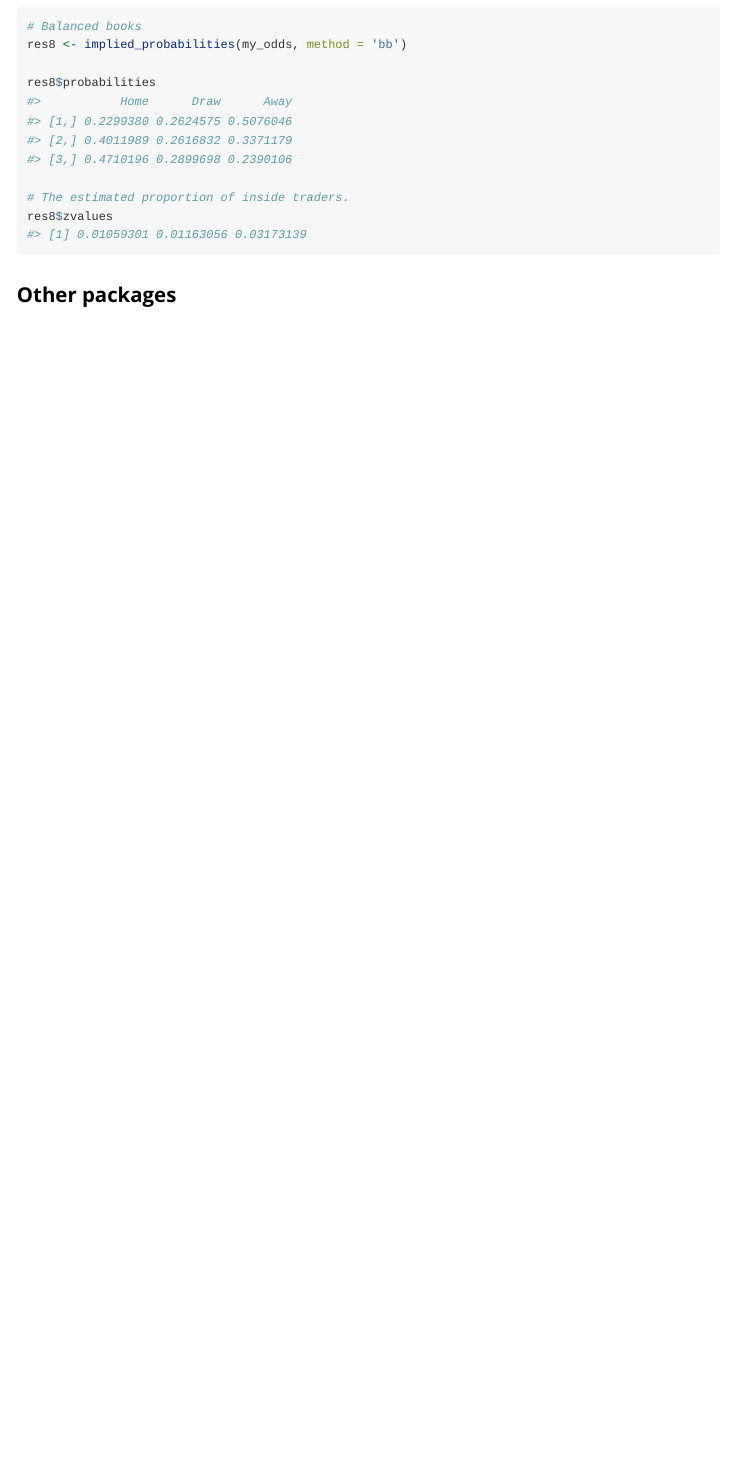
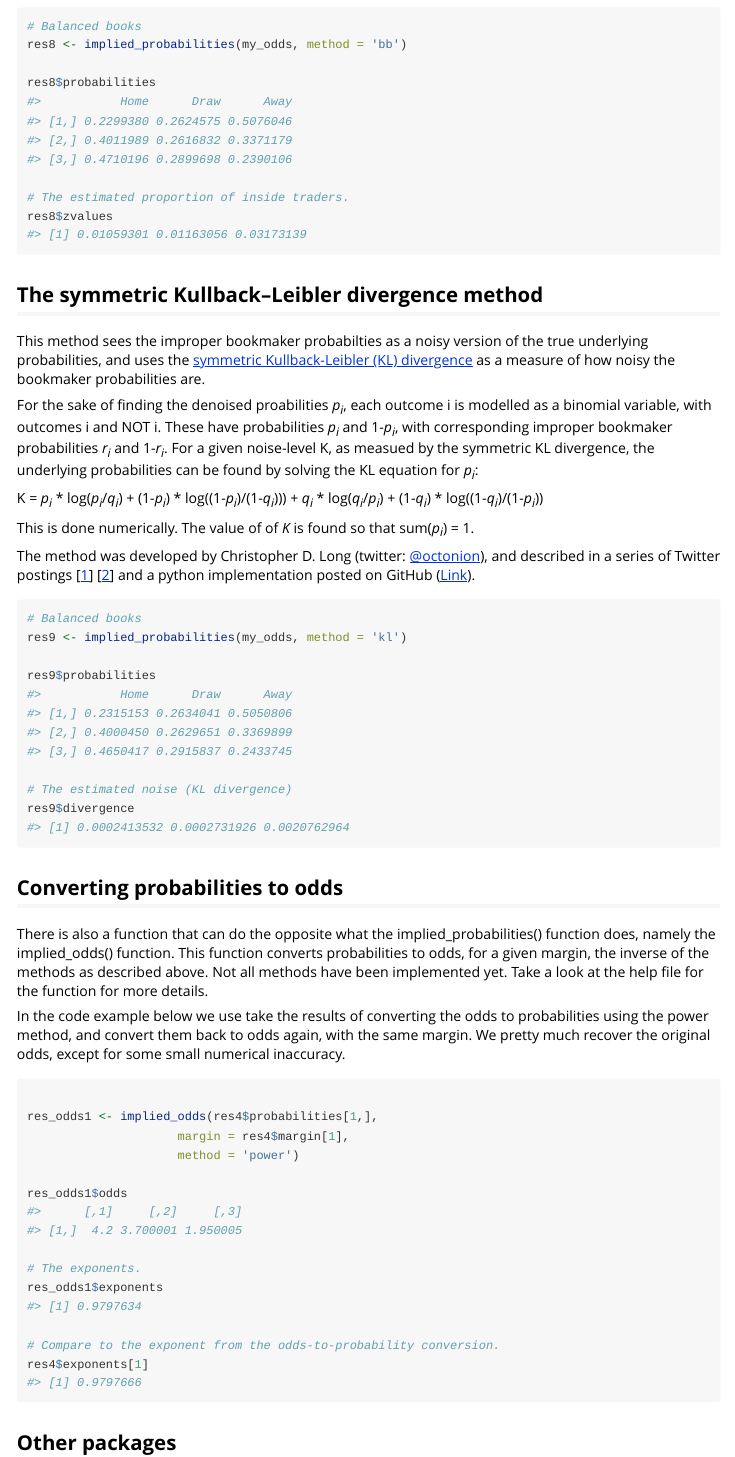
Before and after one commit to opisthokonta/implied, an R Markdown document (vignettes/introduction.Rmd): the page in a window 1100 px wide, from 3680 px down. Rendered offline with R 4.5, knitr and Pandoc, with nearby package versions; long lines of code are wrapped.

Commit message:
diverse kl

````diff
--- a/vignettes/introduction.Rmd
+++ b/vignettes/introduction.Rmd
@@ -172,6 +174,51 @@ res8$zvalues
 ```
 
 
+## The symmetric Kullback–Leibler divergence method
+
+This method sees the improper bookmaker probabilties as a noisy version of the true underlying probabilities, and uses the [symmetric Kullback-Leibler (KL) divergence](https://en.wikipedia.org/wiki/Kullback%E2%80%93Leibler_divergence#Symmetrised_divergence) as a measure of how noisy the bookmaker probabilities are.
+
+For the sake of finding the denoised proabilities <i>p<sub>i</sub></i>, each outcome i is modelled as a binomial variable, with outcomes i and NOT i. These have probabilities <i>p<sub>i</sub></i> and 1-<i>p<sub>i</sub></i>, with corresponding improper bookmaker probabilities <i>r<sub>i</sub></i> and 1-<i>r<sub>i</sub></i>. For a given noise-level K, as measued by the symmetric KL divergence, the underlying probabilities can be found by solving the KL equation for <i>p<sub>i</sub></i>:
+
+K = <i>p<sub>i</sub></i> * log(<i>p<sub>i</sub></i>/<i>q<sub>i</sub></i>) + (1-<i>p<sub>i</sub></i>) * log((1-<i>p<sub>i</sub></i>)/(1-<i>q<sub>i</sub></i>))) + <i>q<sub>i</sub></i> * log(<i>q<sub>i</sub></i>/<i>p<sub>i</sub></i>) + (1-<i>q<sub>i</sub></i>) * log((1-<i>q<sub>i</sub></i>)/(1-<i>p<sub>i</sub></i>))
+
+This is done numerically. The value of of <i>K</i> is found so that sum(<i>p<sub>i</sub></i>) = 1.
+
+The method was developed by Christopher D. Long (twitter: [\@octonion](https://twitter.com/octonion)), and described in a series of Twitter postings [[1](https://twitter.com/octonion/status/1403597915138953216)] [[2](https://twitter.com/octonion/status/1403843296443633665)] and a python implementation posted on GitHub ([Link](https://github.com/octonion/betting/tree/master/conversion)).
+
+```{r kl}
+# Balanced books
+res9 <- implied_probabilities(my_odds, method = 'kl')
+
+res9$probabilities
+
+# The estimated noise (KL divergence)
+res9$divergence
+```
+
+## Converting probabilities to odds
+
+There is also a function that can do the opposite what the implied_probabilities() function does, namely the implied_odds() function. This function converts probabilities to odds, for a given margin, the inverse of the methods as described above. Not all methods have been implemented yet. Take a look at the help file for the function for more details.
+
+In the code example below we use take the results of converting the odds to probabilities using the power method, and convert them back to odds again, with the same margin. We pretty much recover the original odds, except for some small numerical inaccuracy.
+
+
+```{r imp_odds1}
+
+res_odds1 <- implied_odds(res4$probabilities[1,],
+                     margin = res4$margin[1],
+                     method = 'power')
+
+res_odds1$odds
+
+# The exponents.
+res_odds1$exponents
+
+# Compare to the exponent from the odds-to-probability conversion.
+res4$exponents[1]
+
+```
+
 
 ## Other packages
 The [odds.converter](https://cran.r-project.org/package=odds.converter) package can convert between different odds formats, including to decimal odds, that this package requires.
````
Also changed, not shown: R/implied_probabilities.R (+5 -3 lines), vignettes/introduction.Rmd (2 more changed lines), 2 other files.
